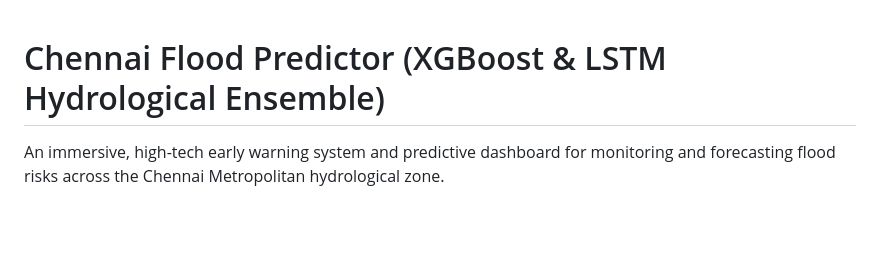
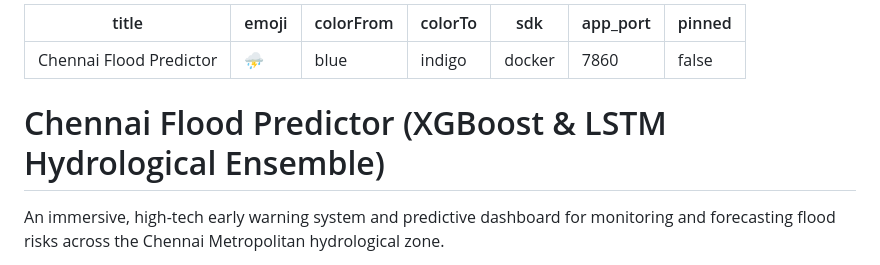
Before and after one commit to melvindeepesh-boop/chennai-flood-predictor2, a Markdown page: README.md, the part around the change. Rendered like a GitHub page; blank space fills up the shorter version.

Commit message:
Add Hugging Face Space Docker configuration metadata to README.md

```diff
--- a/README.md
+++ b/README.md
@@ -1,4 +1,15 @@
+---
+title: Chennai Flood Predictor
+emoji: ⛈️
+colorFrom: blue
+colorTo: indigo
+sdk: docker
+app_port: 7860
+pinned: false
+---
+
 # Chennai Flood Predictor (XGBoost & LSTM Hydrological Ensemble)
+
 
 An immersive, high-tech early warning system and predictive dashboard for monitoring and forecasting flood risks across the Chennai Metropolitan hydrological zone.
 
```
